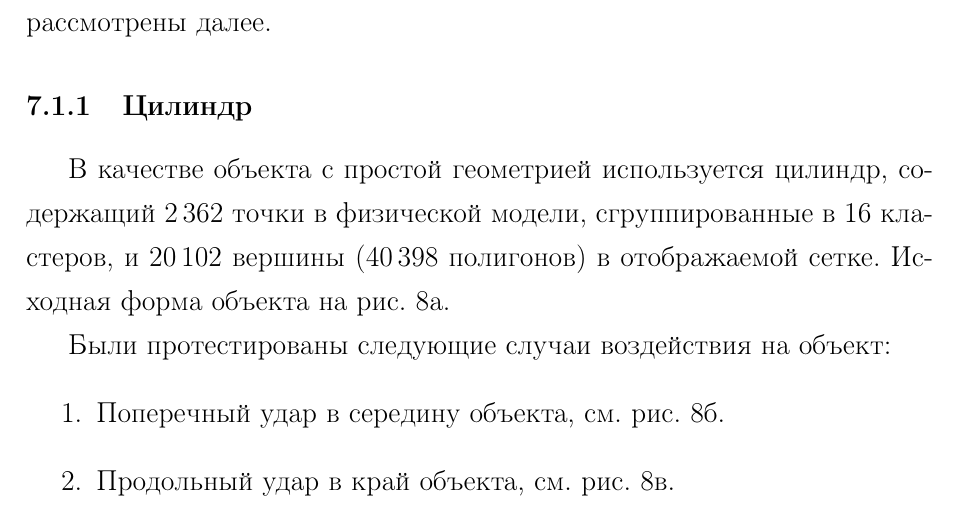
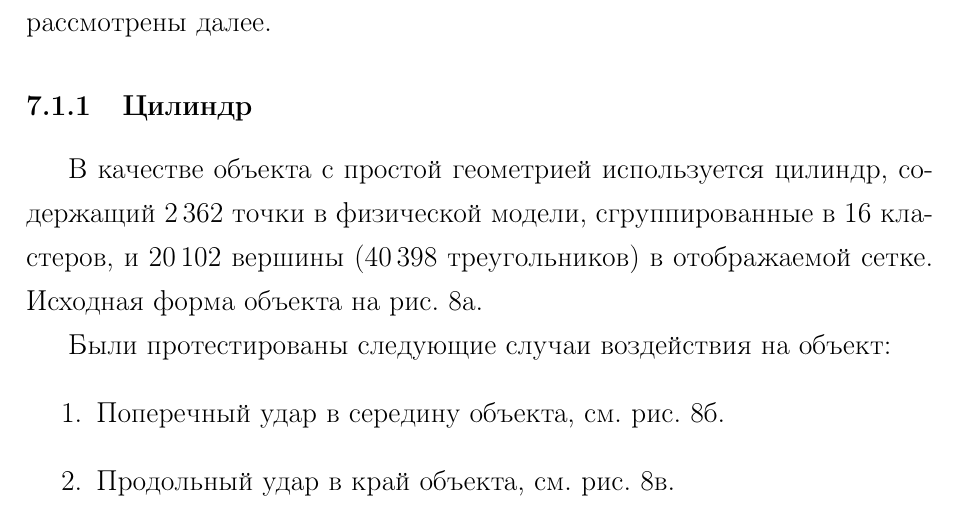
Before and after one commit to NIA/diploma, a LaTeX document (text/src/base.tex): part of page 37 of 53, cut so that both start at the same text. Compiled offline with pdfLaTeX; a missing bibliography style is replaced by a similar one.

Commit message:
Полигонов -> треугольников

```diff
--- a/text/src/base.tex
+++ b/text/src/base.tex
@@ -997,7 +997,7 @@
 
         В качестве объекта с простой геометрией используется цилиндр, содержащий
         \num{2362} точки в физической модели, сгруппированные в 16 кластеров, и \num{20102} вершины (\num{40398}
-        полигонов) в отображаемой сетке. Исходная форма объекта на рис.~\ref{fig:cylinder-initial}.
+        треугольников) в отображаемой сетке. Исходная форма объекта на рис.~\ref{fig:cylinder-initial}.
 
         \begin{myfigure}{Тестовый объект <<Цилиндр>>}{fig:cylinder}
           \subfigure[width=0.25\textwidth]{Исходное состояние}{cylinder-initial}    \hspace{1cm}
```
